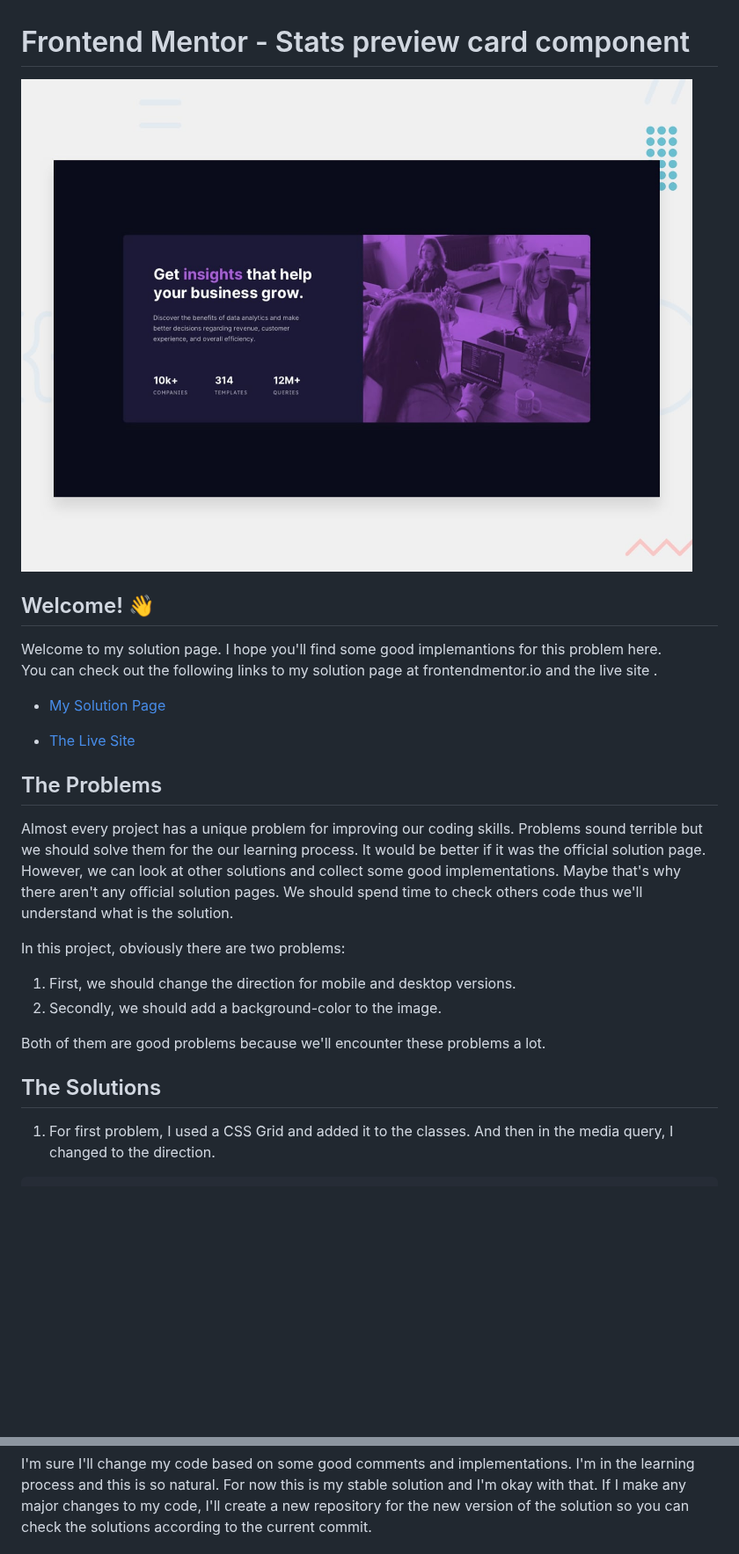
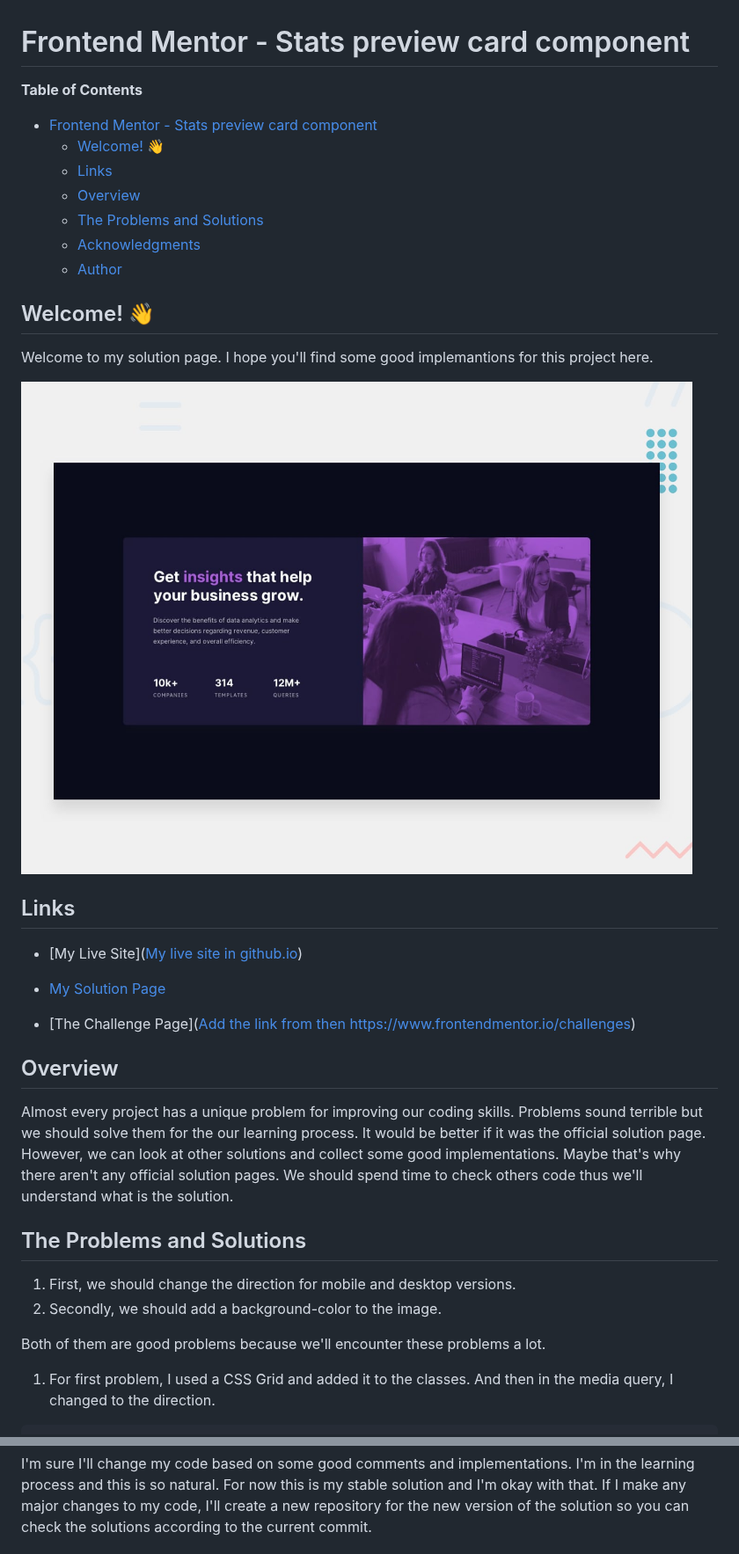
Before and after one commit to adonmez04/3-Stats-preview-card-component-v1.0, a Markdown page: README.md, 2 parts joined by grey strips. Shown at 88% size. GitHub-like rendering; blank space fills up the shorter version.

```diff
--- a/README.md
+++ b/README.md
@@ -1,28 +1,39 @@
 # Frontend Mentor - Stats preview card component
 
-![Design preview for the Stats preview card component coding challenge](./design/desktop-preview.jpg)
+**Table of Contents**
+
+- [Frontend Mentor - Stats preview card component](#frontend-mentor---stats-preview-card-component)
+  - [Welcome! 👋](#welcome-)
+  - [Links](#links)
+  - [Overview](#overview)
+  - [The Problems and Solutions](#the-problems-and-solutions)
+  - [Acknowledgments](#acknowledgments)
+  - [Author](#author)
 
 ## Welcome! 👋
 
-Welcome to my solution page. I hope you'll find some good implemantions for this problem here.
-You can check out the following links to my solution page at frontendmentor.io and the live site .
+Welcome to my solution page. I hope you'll find some good implemantions for this project here.
+
+![Stats preview card component](./design/desktop-preview.jpg)
+
+## Links
+
+- [My Live Site]([My live site in github.io](https://adonmez04.github.io/FEM-3-Stats-preview-card-component-v1/))
 
 - [My Solution Page](https://www.frontendmentor.io/solutions/fem3statspreviewcardcomponent-v11-xAYXaBsNli)
 
-- [The Live Site](https://adonmez04.github.io/FEM-3-Stats-preview-card-component/)
+- [The Challenge Page]([Add the link from then https://www.frontendmentor.io/challenges](https://www.frontendmentor.io/challenges/stats-preview-card-component-8JqbgoU62))
 
-## The Problems
+## Overview
 
 Almost every project has a unique problem for improving our coding skills. Problems sound terrible but we should solve them for the our learning process. It would be better if it was the official solution page. However, we can look at other solutions and collect some good implementations. Maybe that's why there aren't any official solution pages. We should spend time to check others code thus we'll understand what is the solution.
 
-In this project, obviously there are two problems:
+## The Problems and Solutions
 
 1. First, we should change the direction for mobile and desktop versions.
 2. Secondly, we should add a background-color to the image.
 
 Both of them are good problems because we'll encounter these problems a lot.
-
-## The Solutions
 
 1. For first problem, I used a CSS Grid and added it to the classes. And then in the media query, I changed to the direction.
 
@@ -94,7 +105,7 @@ I used padding-bottom instead of height. Because padding-bottom value will be ca
 
 I'm sure I'll change my code based on some good comments and implementations. I'm in the learning process and this is so natural. For now this is my stable solution and I'm okay with that. If I make any major changes to my code, I'll create a new repository for the new version of the solution so you can check the solutions according to the current commit.
 
-<!-- ### Good Implementations
+<!-- ## My Questions -->
 
-### Useful Resources
+<!-- ## Feedbacks -->
 
```
Also changed, not shown: other parts of README.md (+9 -5 lines), README copy.md (deleted, +0 -125 lines).
